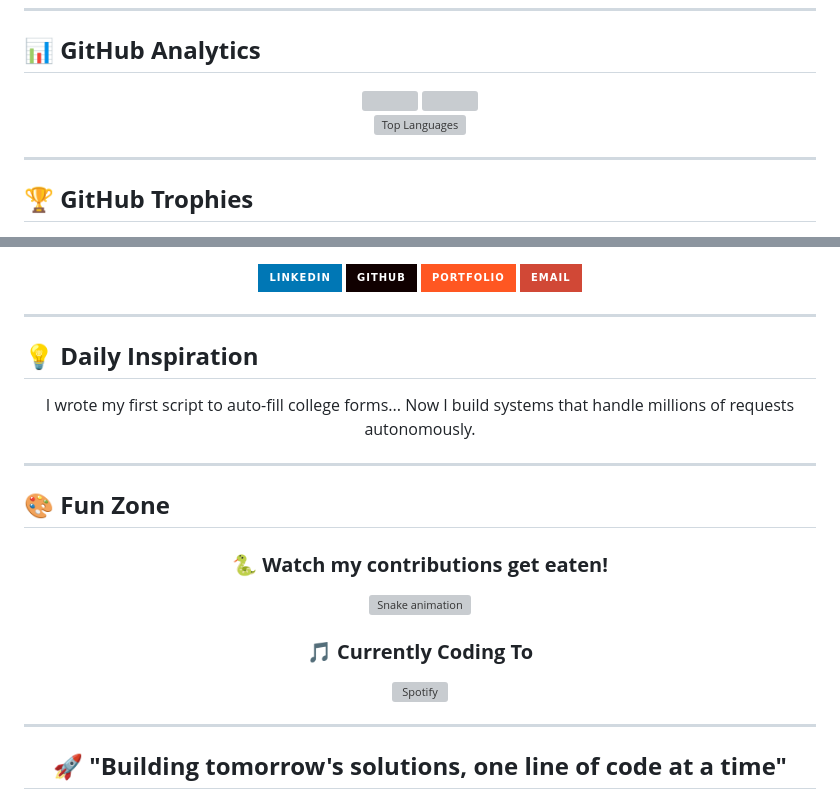
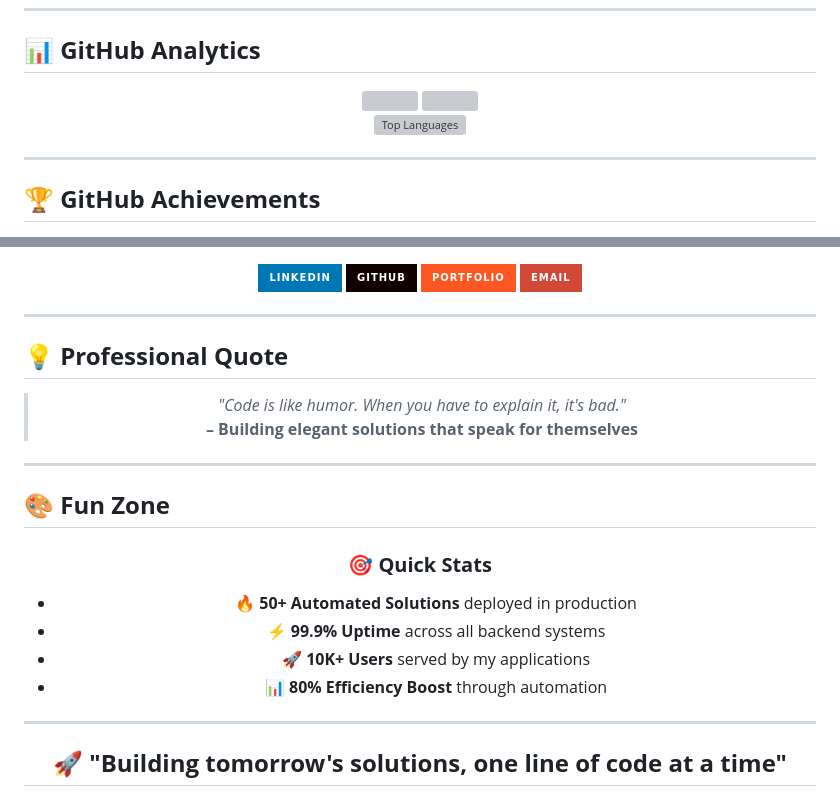
Before and after one commit to ShivamNox/shivamnox, a Markdown page: README.md, 2 parts joined by grey strips. Drawn GitHub-style; badges without logos; grey boxes are pictures that could not be loaded.

```diff
--- a/README.md
+++ b/README.md
@@ -84,7 +84,7 @@ const shivam = {
 
 ---
 
-## 🏆 **GitHub Trophies**
+## 🏆 **GitHub Achievements**
 
 <div align="center">
 
@@ -156,12 +156,12 @@ graph TD
 
 ---
 
-## 💡 **Daily Inspiration**
+## 💡 **Professional Quote**
 
 <div align="center">
 
-I wrote my first script to auto-fill college forms...
-Now I build systems that handle millions of requests autonomously.
+> *"Code is like humor. When you have to explain it, it's bad."*
+> **– Building elegant solutions that speak for themselves**
 
 </div>
 
@@ -171,11 +171,11 @@ Now I build systems that handle millions of requests autonomously.
 
 <div align="center">
 
-### 🐍 **Watch my contributions get eaten!**
-![Snake animation](https://github.com/shivamnox/shivamnox/blob/output/github-contribution-grid-snake.svg)
-
-### 🎵 **Currently Coding To**
-[![Spotify](https://novatorem-shivamnox.vercel.app/api/spotify)](https://open.spotify.com/user/shivamnox)
+### 🎯 **Quick Stats**
+- 🔥 **50+ Automated Solutions** deployed in production
+- ⚡ **99.9% Uptime** across all backend systems
+- 🚀 **10K+ Users** served by my applications
+- 📊 **80% Efficiency Boost** through automation
 
 </div>
 
```
Also changed, not shown: other parts of README.md (+3 -3 lines).
